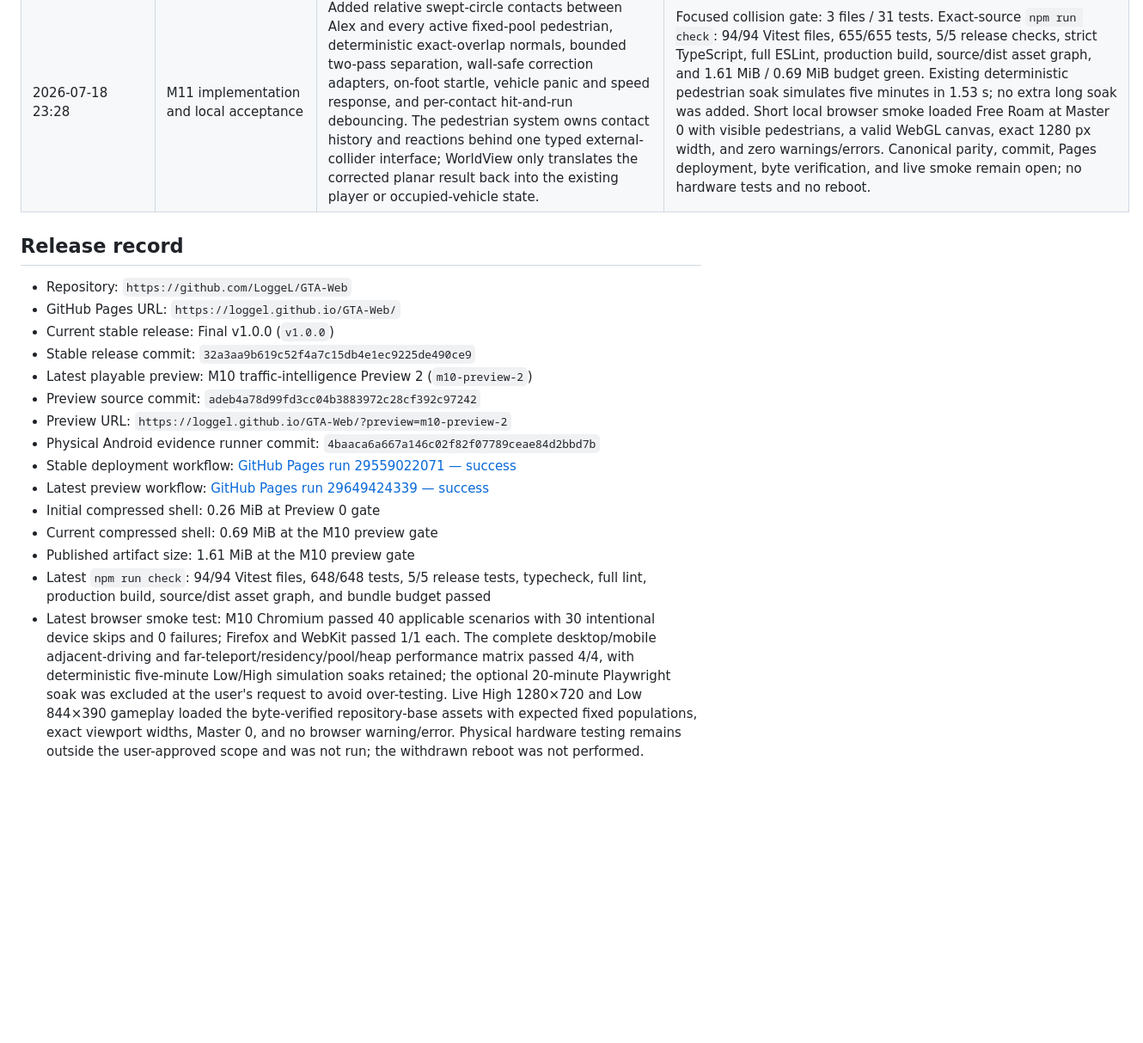
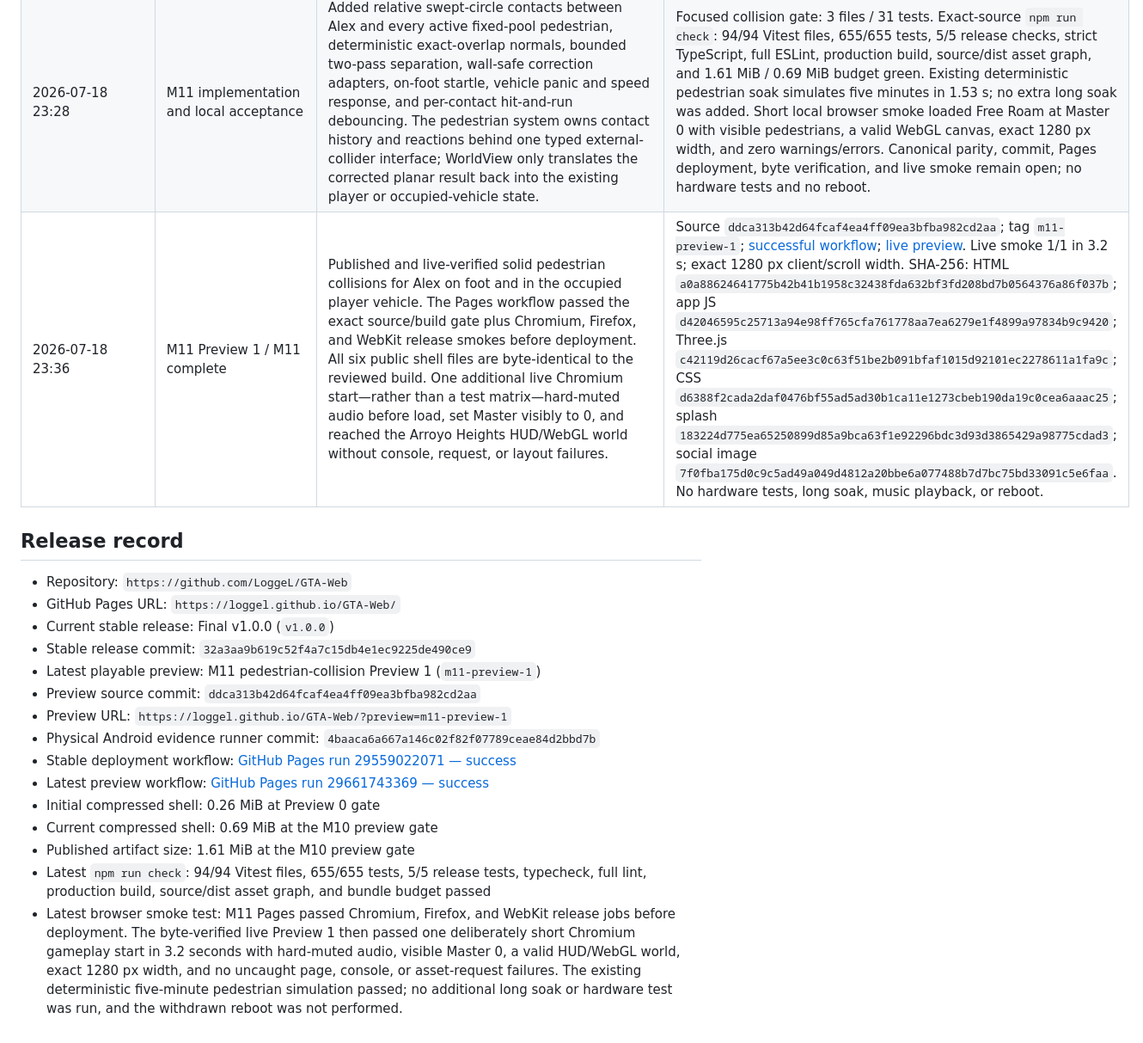
Before and after one commit to LoggeL/GTA-Web, a Markdown page: plan.md, the part around one of its changes. Shown at 86% size. Rendered like a GitHub page; blank space fills up the shorter version.

Commit message:
docs: record verified M11 preview [skip ci]

```diff
--- a/plan.md
+++ b/plan.md
@@ -449,6 +449,7 @@ Acceptance: active pedestrians must be solid to Alex on foot and in an occupied
 | 2026-07-18 17:14 | M10 Preview 2 / M10 complete | Published the CI-corrected exact source as the regular playable traffic-intelligence preview. The full Pages workflow passed build, Chromium, Firefox, WebKit, artifact upload, and deployment. All six live files are byte-identical to the locally reviewed production build. Live desktop High and compact Low both loaded an existing campaign save at the authored Moreno garage area with fixed populations, exact viewport width, and no browser warning/error; Settings showed Master 0 before gameplay. | Source `adeb4a78d99fd3cc04b3883972c28cf392c97242`; tag `m10-preview-2`; [successful workflow](https://github.com/LoggeL/GTA-Web/actions/runs/29649424339); [live preview](https://loggel.github.io/GTA-Web/?preview=m10-preview-2). Live High 1280×720: 42 traffic, 72 pedestrians, 258 props, 1,197 structure parts, 9 resident cells. Live Low 844×390: 18 traffic, 30 pedestrians, 43 props, 540 structure parts, 9 resident cells, exact 844 px scroll width. SHA-256: HTML `5084e5d2168300d891fca05c4678c13c890de53c9c4363ca7945927964cc406b`; app JS `67a5f41e92ba87f3afe658c1a757c71e3436154542251cddedce2c4cb6a26cca`; Three.js `c42119d26cacf67a5ee3c0c63f51be2b091bfaf1015d92101ec2278611a1fa9c`; CSS `d6388f2cada2daf0476bf55ad5ad30b1ca11e1273cbeb190da19c0cea6aaac25`; splash `183224d775ea65250899d85a9bca63f1e92296bdc3d93d3865429a98775cdad3`; social image `7f0fba175d0c9c5ad49a049d4812a20bbe6a077488b7d7bc75bd33091c5e6faa`. No hardware tests and no reboot. |
 | 2026-07-18 23:09 | M11 pedestrian-collision kickoff | Opened a focused follow-up from direct player feedback. The collision seam will remain inside the in-process pedestrian module: callers submit one external player collider and receive corrected position/velocity plus bounded contact evidence, while the module owns sweep tests, deterministic separation, reactions, and contact debouncing. WorldView only adapts the corrected result back into the existing player/vehicle states and reuses authored static-collision guards. | `plan.md` remains the sole progress tracker; M11 marked `IN PROGRESS`. Scope covers on-foot and occupied-player-vehicle contact, fast tunneling, exact overlap, wall safety, fixed-pool pair ceilings, non-graphic panic, and single hit-and-run reporting. Testing stays focused and Master remains 0; no hardware tests. |
 | 2026-07-18 23:28 | M11 implementation and local acceptance | Added relative swept-circle contacts between Alex and every active fixed-pool pedestrian, deterministic exact-overlap normals, bounded two-pass separation, wall-safe correction adapters, on-foot startle, vehicle panic and speed response, and per-contact hit-and-run debouncing. The pedestrian system owns contact history and reactions behind one typed external-collider interface; WorldView only translates the corrected planar result back into the existing player or occupied-vehicle state. | Focused collision gate: 3 files / 31 tests. Exact-source `npm run check`: 94/94 Vitest files, 655/655 tests, 5/5 release checks, strict TypeScript, full ESLint, production build, source/dist asset graph, and 1.61 MiB / 0.69 MiB budget green. Existing deterministic pedestrian soak simulates five minutes in 1.53 s; no extra long soak was added. Short local browser smoke loaded Free Roam at Master 0 with visible pedestrians, a valid WebGL canvas, exact 1280 px width, and zero warnings/errors. Canonical parity, commit, Pages deployment, byte verification, and live smoke remain open; no hardware tests and no reboot. |
+| 2026-07-18 23:36 | M11 Preview 1 / M11 complete | Published and live-verified solid pedestrian collisions for Alex on foot and in the occupied player vehicle. The Pages workflow passed the exact source/build gate plus Chromium, Firefox, and WebKit release smokes before deployment. All six public shell files are byte-identical to the reviewed build. One additional live Chromium start—rather than a test matrix—hard-muted audio before load, set Master visibly to 0, and reached the Arroyo Heights HUD/WebGL world without console, request, or layout failures. | Source `ddca313b42d64fcaf4ea4ff09ea3bfba982cd2aa`; tag `m11-preview-1`; [successful workflow](https://github.com/LoggeL/GTA-Web/actions/runs/29661743369); [live preview](https://loggel.github.io/GTA-Web/?preview=m11-preview-1). Live smoke 1/1 in 3.2 s; exact 1280 px client/scroll width. SHA-256: HTML `a0a88624641775b42b41b1958c32438fda632bf3fd208bd7b0564376a86f037b`; app JS `d42046595c25713a94e98ff765cfa761778aa7ea6279e1f4899a97834b9c9420`; Three.js `c42119d26cacf67a5ee3c0c63f51be2b091bfaf1015d92101ec2278611a1fa9c`; CSS `d6388f2cada2daf0476bf55ad5ad30b1ca11e1273cbeb190da19c0cea6aaac25`; splash `183224d775ea65250899d85a9bca63f1e92296bdc3d93d3865429a98775cdad3`; social image `7f0fba175d0c9c5ad49a049d4812a20bbe6a077488b7d7bc75bd33091c5e6faa`. No hardware tests, long soak, music playback, or reboot. |
 
 ## Release record
 
@@ -456,14 +457,14 @@ Acceptance: active pedestrians must be solid to Alex on foot and in an occupied
 - GitHub Pages URL: `https://loggel.github.io/GTA-Web/`
 - Current stable release: Final v1.0.0 (`v1.0.0`)
 - Stable release commit: `32a3aa9b619c52f4a7c15db4e1ec9225de490ce9`
-- Latest playable preview: M10 traffic-intelligence Preview 2 (`m10-preview-2`)
-- Preview source commit: `adeb4a78d99fd3cc04b3883972c28cf392c97242`
-- Preview URL: `https://loggel.github.io/GTA-Web/?preview=m10-preview-2`
+- Latest playable preview: M11 pedestrian-collision Preview 1 (`m11-preview-1`)
+- Preview source commit: `ddca313b42d64fcaf4ea4ff09ea3bfba982cd2aa`
+- Preview URL: `https://loggel.github.io/GTA-Web/?preview=m11-preview-1`
 - Physical Android evidence runner commit: `4baaca6a667a146c02f82f07789ceae84d2bbd7b`
 - Stable deployment workflow: [GitHub Pages run 29559022071 — success](https://github.com/LoggeL/GTA-Web/actions/runs/29559022071)
-- Latest preview workflow: [GitHub Pages run 29649424339 — success](https://github.com/LoggeL/GTA-Web/actions/runs/29649424339)
+- Latest preview workflow: [GitHub Pages run 29661743369 — success](https://github.com/LoggeL/GTA-Web/actions/runs/29661743369)
 - Initial compressed shell: 0.26 MiB at Preview 0 gate
 - Current compressed shell: 0.69 MiB at the M10 preview gate
 - Published artifact size: 1.61 MiB at the M10 preview gate
-- Latest `npm run check`: 94/94 Vitest files, 648/648 tests, 5/5 release tests, typecheck, full lint, production build, source/dist asset graph, and bundle budget passed
-- Latest browser smoke test: M10 Chromium passed 40 applicable scenarios with 30 intentional device skips and 0 failures; Firefox and WebKit passed 1/1 each. The complete desktop/mobile adjacent-driving and far-teleport/residency/pool/heap performance matrix passed 4/4, with deterministic five-minute Low/High simulation soaks retained; the optional 20-minute Playwright soak was excluded at the user's request to avoid over-testing. Live High 1280×720 and Low 844×390 gameplay loaded the byte-verified repository-base assets with expected fixed populations, exact viewport widths, Master 0, and no browser warning/error. Physical hardware testing remains outside the user-approved scope and was not run; the withdrawn reboot was not performed.
+- Latest `npm run check`: 94/94 Vitest files, 655/655 tests, 5/5 release tests, typecheck, full lint, production build, source/dist asset graph, and bundle budget passed
+- Latest browser smoke test: M11 Pages passed Chromium, Firefox, and WebKit release jobs before deployment. The byte-verified live Preview 1 then passed one deliberately short Chromium gameplay start in 3.2 seconds with hard-muted audio, visible Master 0, a valid HUD/WebGL world, exact 1280 px width, and no uncaught page, console, or asset-request failures. The existing deterministic five-minute pedestrian simulation passed; no additional long soak or hardware test was run, and the withdrawn reboot was not performed.
```
Also changed, not shown: other parts of plan.md (+4 -4 lines).
